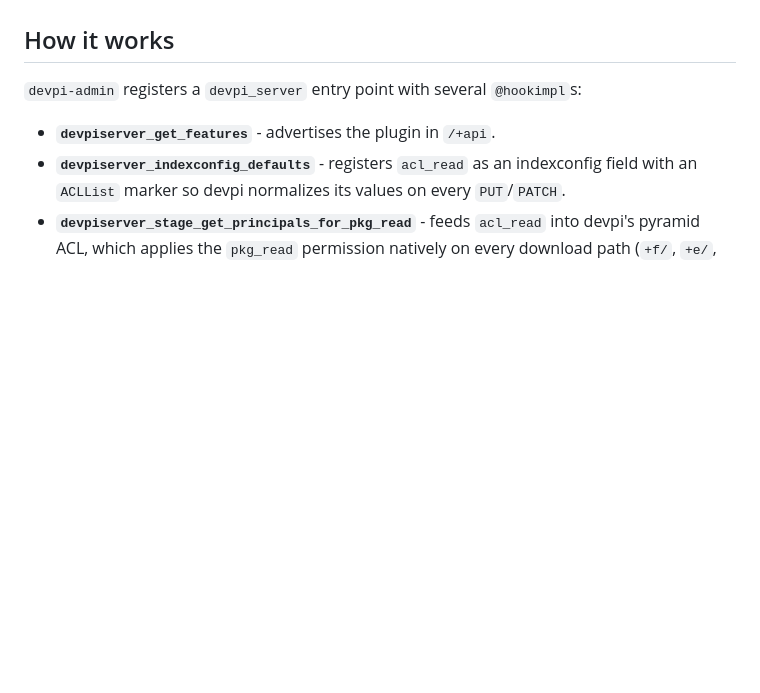
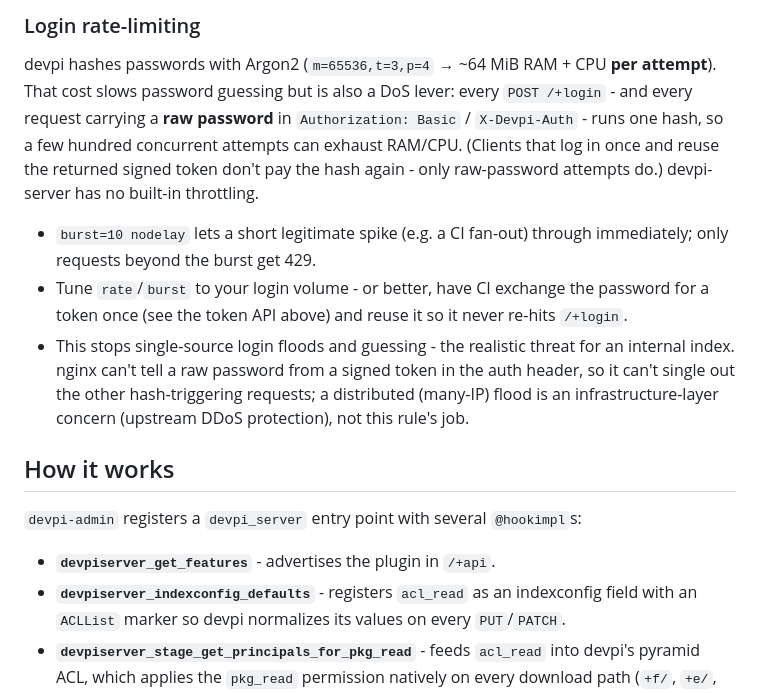
Before and after one commit to pavelrevak/devpi-admin, a Markdown page: README.md, the part around one of its changes. GitHub-like rendering; blank space fills up the shorter version.

```diff
--- a/README.md
+++ b/README.md
@@ -420,3 +488,20 @@ their logged IP.
+### Login rate-limiting
+
+devpi hashes passwords with Argon2 (`m=65536,t=3,p=4` → ~64 MiB RAM + CPU **per attempt**).
+That cost slows password guessing but is also a DoS lever: every `POST /+login` - and every
+request carrying a **raw password** in `Authorization: Basic` / `X-Devpi-Auth` - runs one
+hash, so a few hundred concurrent attempts can exhaust RAM/CPU. (Clients that log in once
+and reuse the returned signed token don't pay the hash again - only raw-password attempts
+do.) devpi-server has no built-in throttling.
+
+- `burst=10 nodelay` lets a short legitimate spike (e.g. a CI fan-out) through immediately;
+  only requests beyond the burst get 429.
+- Tune `rate`/`burst` to your login volume - or better, have CI exchange the password for a
+  token once (see the token API above) and reuse it so it never re-hits `/+login`.
+- This stops single-source login floods and guessing - the realistic threat for an internal
+  index. nginx can't tell a raw password from a signed token in the auth header, so it can't
+  single out the other hash-triggering requests; a distributed (many-IP) flood is an
+  infrastructure-layer concern (upstream DDoS protection), not this rule's job.
 
 ## How it works
 
```
Also changed, not shown: other parts of README.md (+75 -7 lines).
